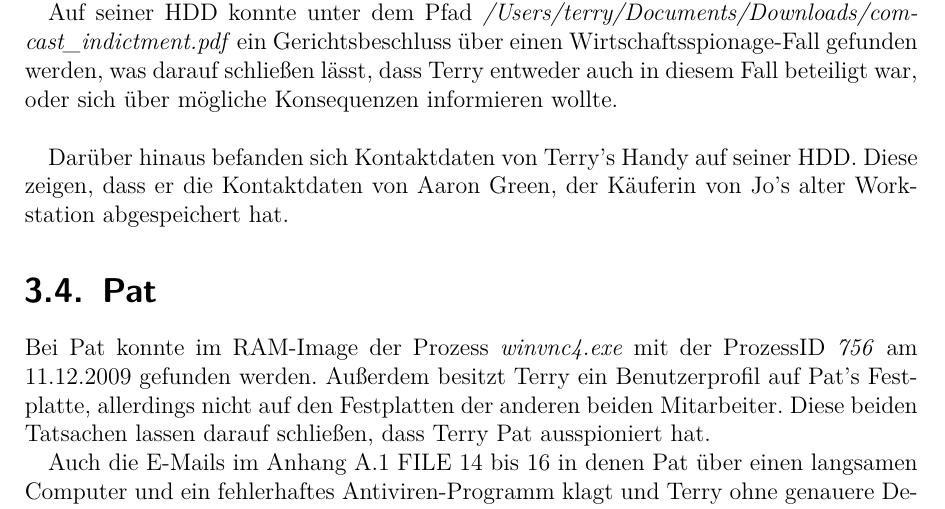
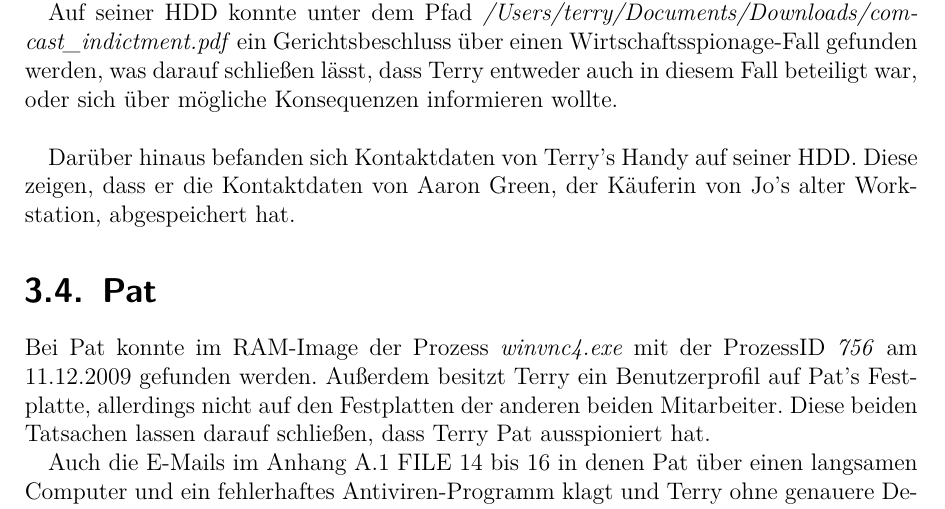
Before and after one commit to benvoe/itf, a LaTeX document (bericht/Abschlussbericht.tex, which reads bericht/daten/Techniker.tex): part of page 7 of 28, cut so that both start at the same text. Compiled offline with pdfLaTeX.

Commit message:
Terry Verbesserungen

```diff
--- a/bericht/daten/Techniker.tex
+++ b/bericht/daten/Techniker.tex
@@ -28,7 +28,7 @@ Auf Terry'S USB-Stick konnten eine größere Ansammlung an Bildern gefunden werd
 
 Auf seiner HDD konnte unter dem Pfad \textit{/Users/terry/Documents/Downloads/comcast_indictment.pdf} ein Gerichtsbeschluss über einen Wirtschaftsspionage-Fall gefunden werden, was darauf schließen lässt, dass Terry entweder auch in diesem Fall beteiligt war, oder sich über mögliche Konsequenzen informieren wollte.\newline
 
-Darüber hinaus befanden sich Kontaktdaten von Terry's Handy auf seiner HDD. Diese zeigen, dass er die Kontaktdaten von Aaron Green, der Käuferin von Jo's alter Workstation abgespeichert hat.
+Darüber hinaus befanden sich Kontaktdaten von Terry's Handy auf seiner HDD. Diese zeigen, dass er die Kontaktdaten von Aaron Green, der Käuferin von Jo's alter Workstation, abgespeichert hat.
 
 \section{Pat}
 \label{sec:pat}
```
